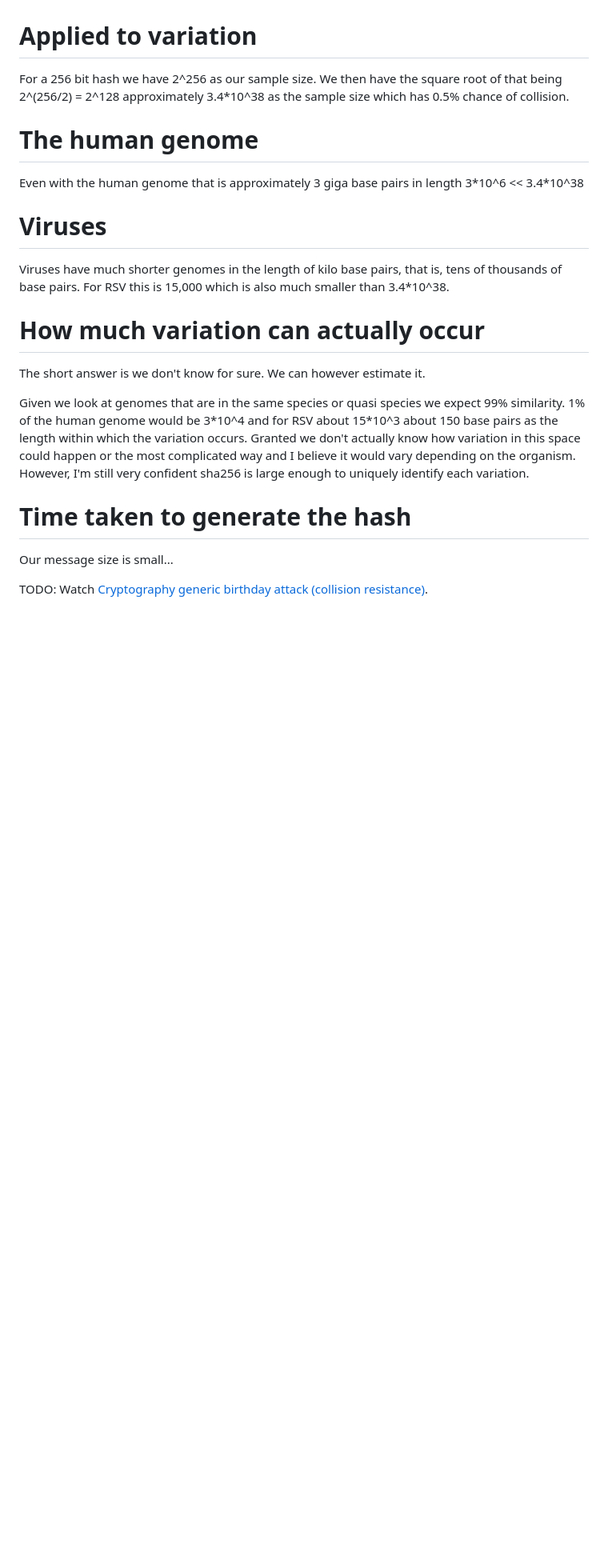
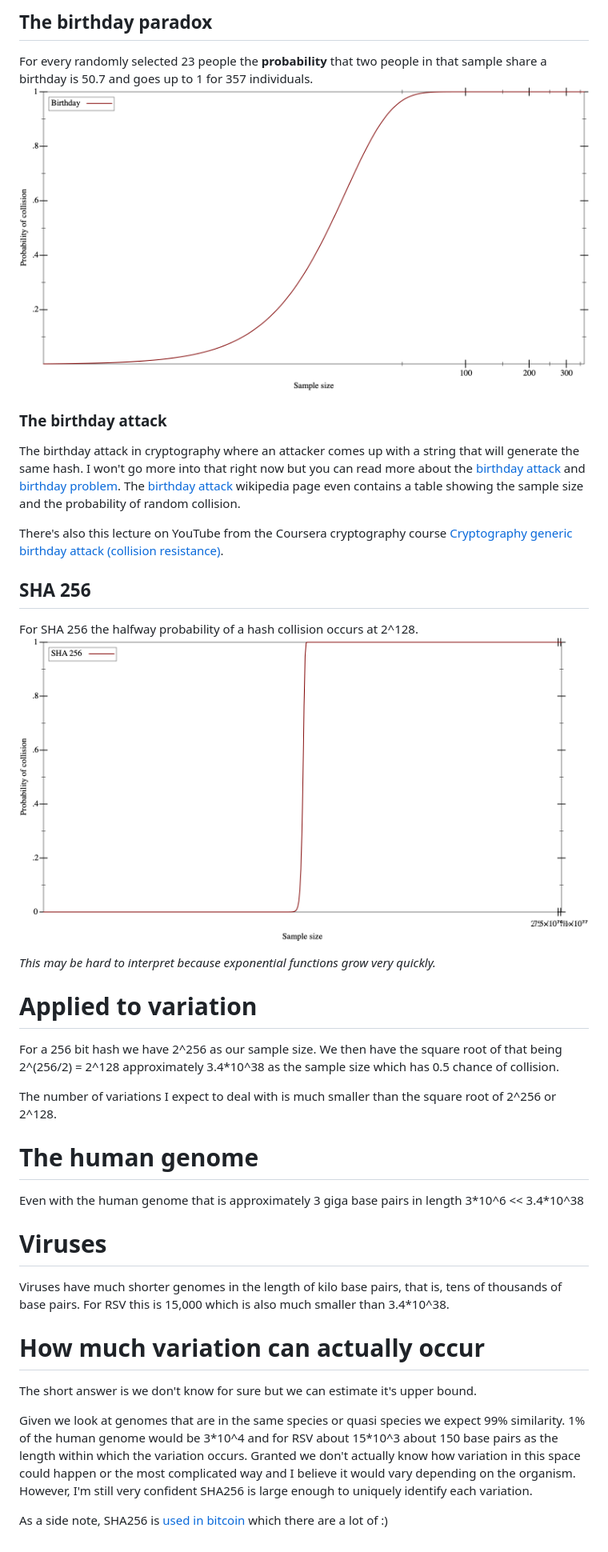
Before and after one commit to urbanslug/blog, a Markdown page: posts/2019-07-21-Justifying-Sha256-for-variation-graphs.md, the part around the change printed below. Shown: that part at 80% size. Rendered like a GitHub page; pictures changed too: images/Content/Graphs/birthday.png (added), images/Content/Graphs/sha256.png (added); blank space fills up the shorter version.

Commit message:
Added plots for birthday and SHA256
Signed-off-by: Njagi Mwaniki <njagi@urbanslug.com>

```diff
--- a/posts/2019-07-21-Justifying-Sha256-for-variation-graphs.md
+++ b/posts/2019-07-21-Justifying-Sha256-for-variation-graphs.md
@@ -15,29 +63,55 @@ The formula used is that the 0.5 probability of a collision is the square root o
+## The birthday paradox
+For every randomly selected 23 people the **probability** that two
+people in that sample share a birthday is 50.7 and goes up to 1 for 357 individuals.
+![birthday plot]
+
+### The birthday attack
+The birthday attack in cryptography where an attacker
+comes up with a string that will generate the same hash.
+I won't go more into that right now but you can read more about the [birthday attack] and [birthday problem].
+The [birthday attack] wikipedia page even contains a table showing the
+sample size and the probability of random collision.
+
+There's also this lecture on YouTube from the Coursera cryptography course
+[Cryptography generic birthday attack (collision resistance)].
+
+## SHA 256
+For SHA 256 the halfway probability of a hash collision occurs at 2^128.
+![sha256 plot]
+
+*This may be hard to interpret because exponential functions grow very quickly.*
 
 # Applied to variation
 For a 256 bit hash we have 2^256 as our sample size.
 We then have the square root of that being
 2^(256/2) = 2^128 approximately 3.4\*10^38 as
-the sample size which has 0.5% chance of collision.
+the sample size which has 0.5 chance of collision.
+
+The number of variations I expect to deal with is much
+smaller than the square root of 2^256 or 2^128.
 
 # The human genome
 Even with the human genome that is approximately
 3 giga base pairs in length 3*10^6 << 3.4\*10^38
 
 # Viruses
-Viruses have much shorter genomes in the length of kilo base pairs, that is, tens of thousands of base pairs.
+Viruses have much shorter genomes in the length of kilo base
+pairs, that is, tens of thousands of base pairs.
 For RSV this is 15,000 which is also much smaller than 3.4*10^38.
 
+
 # How much variation can actually occur
-The short answer is we don't know for sure. We can however estimate it.
+The short answer is we don't know for sure but we can estimate it's upper bound.
 
 Given we look at genomes that are in the same species or quasi species we expect 99% similarity.
-1% of the human genome would be 3\*10^4 and for RSV about 15\*10^3 about 150 base pairs as the length within which the variation occurs. Granted we don't actually know how variation in this space could happen or the most complicated way and I believe it would vary depending on the organism.
-However, I'm still very confident sha256 is large enough to uniquely identify each variation.
+1% of the human genome would be 3\*10^4 and for RSV about 15\*10^3 about
+150 base pairs as the length within which the variation occurs.
+Granted we don't actually know how variation in this space could
+happen or the most complicated way and I believe it would vary depending on the organism.
+However, I'm still very confident SHA256 is large enough to uniquely identify each variation.
 
-# Time taken to generate the hash
-Our message size is small...
+As a side note, SHA256 is [used in bitcoin] which there are a lot of :)
 
-TODO: Watch [Cryptography generic birthday attack (collision resistance)](https://www.youtube.com/watch?v=5VY2KEh9WrE).
-
+[Cryptography generic birthday attack (collision resistance)]: https://www.youtube.com/watch?v=5VY2KEh9WrE
 [birthday attack]: https://en.wikipedia.org/wiki/Birthday_attack
 [birthday problem]: https://en.wikipedia.org/wiki/Birthday_problem
```
Also changed, not shown: other parts of posts/2019-07-21-Justifying-Sha256-for-variation-graphs.md (+61 -7 lines).
